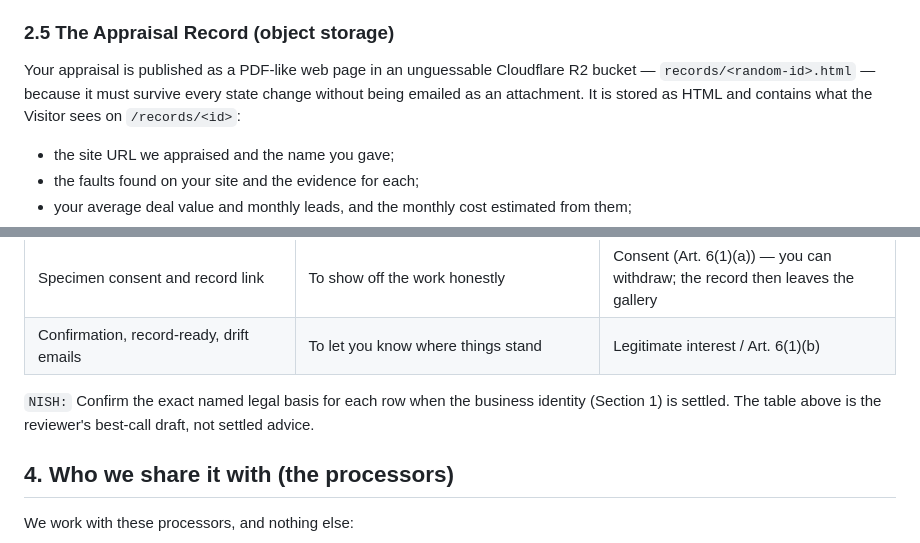
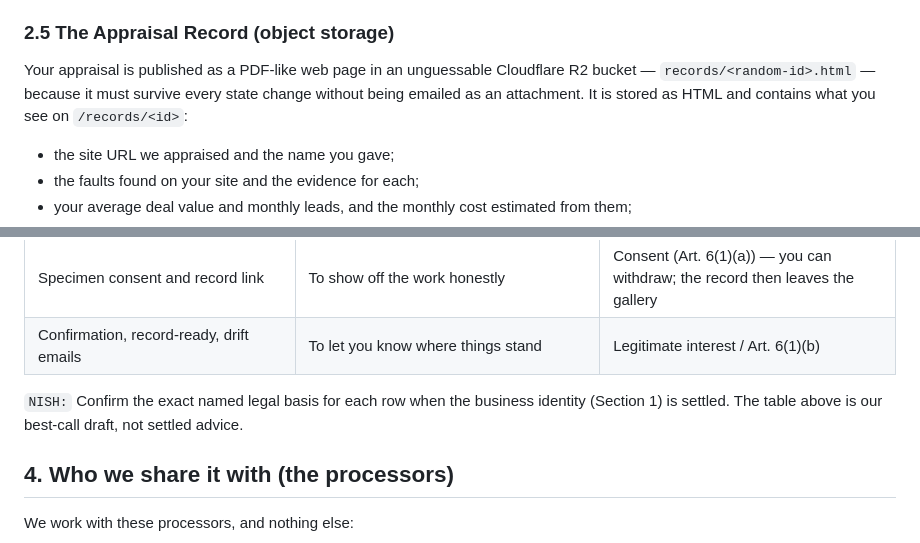
Before and after one commit to Nishfleet/TinyStudio.io-public, a Markdown page: docs/legal/privacy-draft.md, 2 parts joined by grey strips. Rendered like a GitHub page.

```diff
--- a/docs/legal/privacy-draft.md
+++ b/docs/legal/privacy-draft.md
@@ -77,7 +81,7 @@ run happened, with the hashed IP and user agent as above.
 Your appraisal is published as a PDF-like web page in an unguessable Cloudflare
 R2 bucket — `records/<random-id>.html` — because it must survive every state
 change without being emailed as an attachment. It is stored as HTML and
-contains what the Visitor sees on `/records/<id>`:
+contains what you see on `/records/<id>`:
 
 - the site URL we appraised and the name you gave;
 - the faults found on your site and the evidence for each;
@@ -113,8 +117,8 @@ consent copy matches the flag exactly.
 | Confirmation, record-ready, drift emails | To let you know where things stand | Legitimate interest / Art. 6(1)(b) |
 
 `NISH:` Confirm the exact named legal basis for each row when the business
-identity (Section 1) is settled. The table above is the reviewer's best-call
-draft, not settled advice.
+identity (Section 1) is settled. The table above is our best-call draft, not
+settled advice.
 
 ## 4. Who we share it with (the processors)
 
```
Also changed, not shown: other parts of docs/legal/privacy-draft.md (+31 -17 lines), docs/legal/terms-draft.md (+13 -14 lines).
